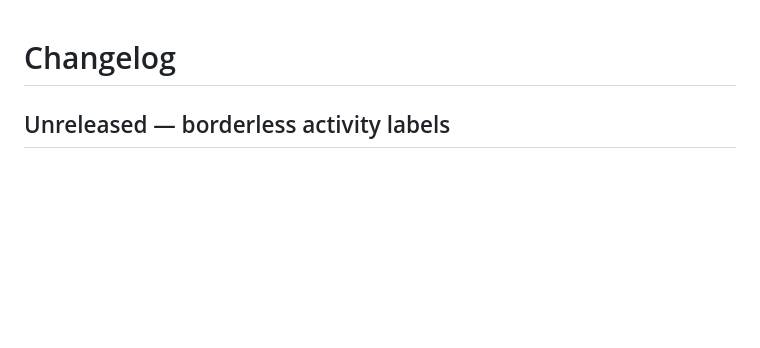
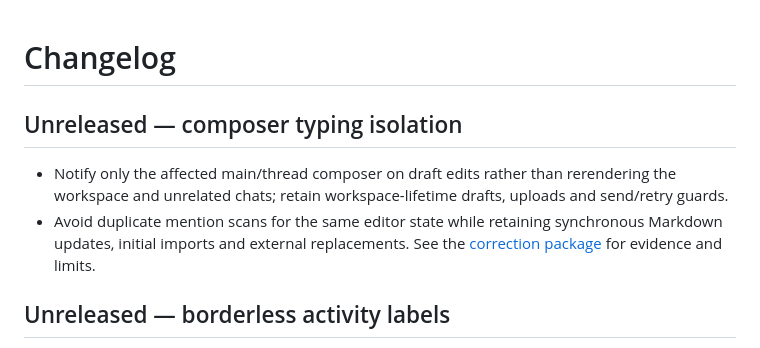
Before and after one commit to dispatchlabs-ai/dispatch, a Markdown page: packages/web/CHANGELOG.md, the part around the change. Rendered like a GitHub page; blank space fills up the shorter version.

Commit message:
docs(web): record narrow editor decision and typing changelog

```diff
--- a/packages/web/CHANGELOG.md
+++ b/packages/web/CHANGELOG.md
@@ -1,4 +1,9 @@
 # Changelog
+
+## Unreleased — composer typing isolation
+
+- Notify only the affected main/thread composer on draft edits rather than rerendering the workspace and unrelated chats; retain workspace-lifetime drafts, uploads and send/retry guards.
+- Avoid duplicate mention scans for the same editor state while retaining synchronous Markdown updates, initial imports and external replacements. See the [correction package](docs/handoff.md#composer-typing-responsiveness--october-9-2026) for evidence and limits.
 
 ## Unreleased — borderless activity labels
 
```
Also changed, not shown: 1 other file.
